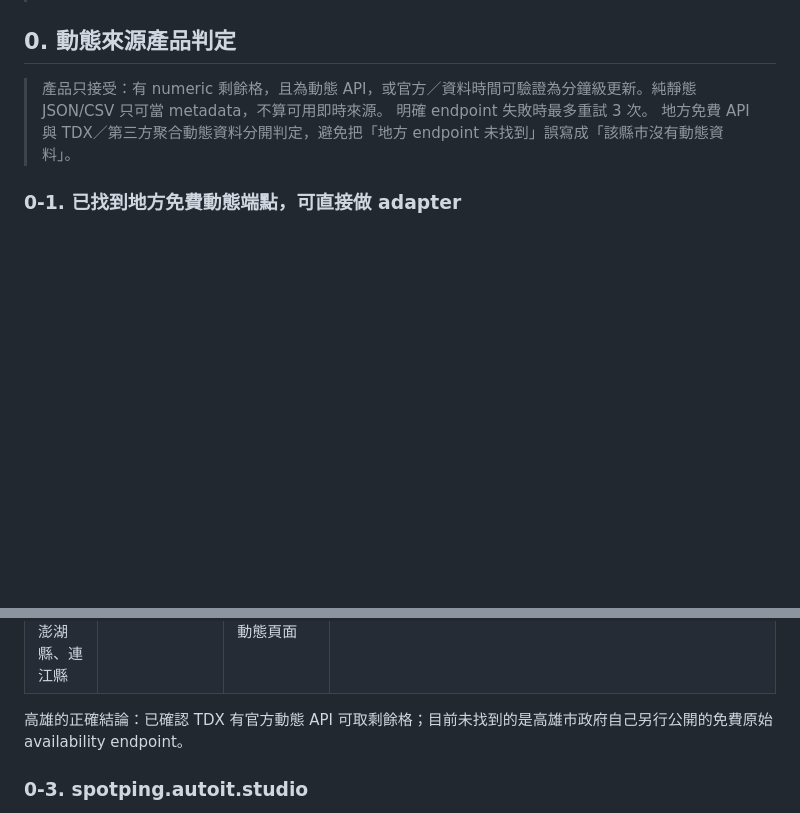
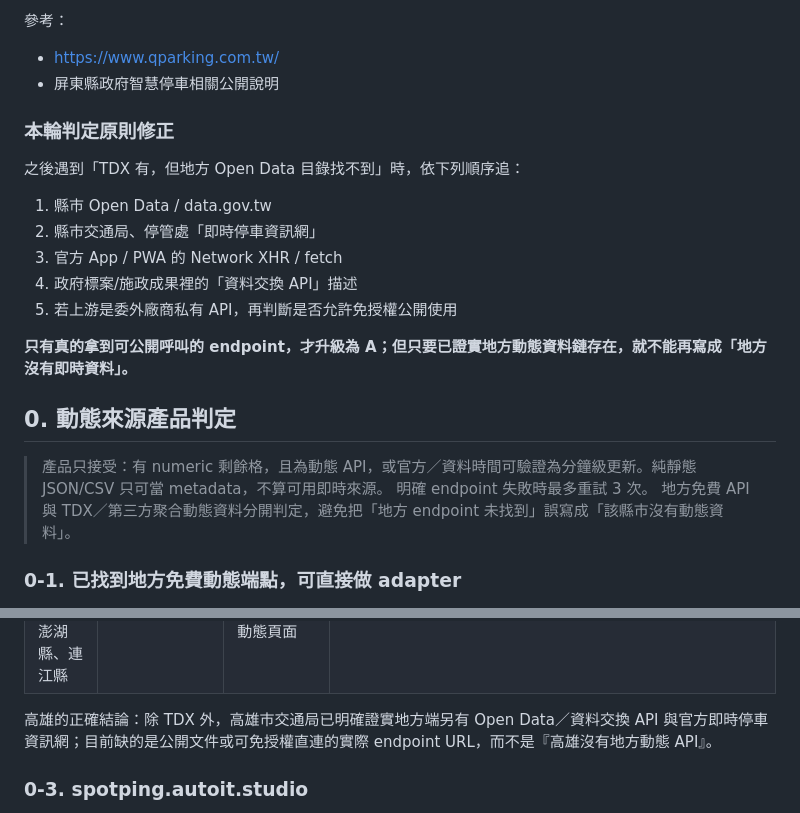
Before and after one commit to hub-google/OpenData, a Markdown page: 停車/全台縣市停車API盤點.md, 2 parts joined by grey strips. GitHub-like rendering; blank space fills up the shorter version.

```diff
--- a/停車/全台縣市停車API盤點.md
+++ b/停車/全台縣市停車API盤點.md
@@ -10,3 +60,18 @@
+參考：
+- https://www.qparking.com.tw/
+- 屏東縣政府智慧停車相關公開說明
+
+### 本輪判定原則修正
+
+之後遇到「TDX 有，但地方 Open Data 目錄找不到」時，依下列順序追：
+
+1. 縣市 Open Data / data.gov.tw
+2. 縣市交通局、停管處「即時停車資訊網」
+3. 官方 App / PWA 的 Network XHR / fetch
+4. 政府標案/施政成果裡的「資料交換 API」描述
+5. 若上游是委外廠商私有 API，再判斷是否允許免授權公開使用
+
+**只有真的拿到可公開呼叫的 endpoint，才升級為 A；但只要已證實地方動態資料鏈存在，就不能再寫成「地方沒有即時資料」。**
 
 
 ## 0. 動態來源產品判定
@@ -48,7 +113,7 @@ https://tdx.transportdata.tw/api/basic/v1/Parking/OffStreet/ParkingAvailability/
 | 南投縣 | ❌ 尚未證實 usable numeric availability | 第三方曾回以現場為準/異常總格 | — |
 | 新竹縣、苗栗縣、嘉義縣、臺東縣、澎湖縣、連江縣 | ⚪ 尚未證實 | 尚未取得可核對的 TDX numeric 動態頁面 | — |
 
-高雄的正確結論：已確認 TDX 有官方動態 API 可取剩餘格；目前未找到的是高雄市政府自己另行公開的免費原始 availability endpoint。
+高雄的正確結論：除 TDX 外，高雄市交通局已明確證實地方端另有 Open Data／資料交換 API 與官方即時停車資訊網；目前缺的是公開文件或可免授權直連的實際 endpoint URL，而不是『高雄沒有地方動態 API』。
 
 ### 0-3. spotping.autoit.studio
 
```
Also changed, not shown: other parts of 停車/全台縣市停車API盤點.md (+50 -0 lines).
